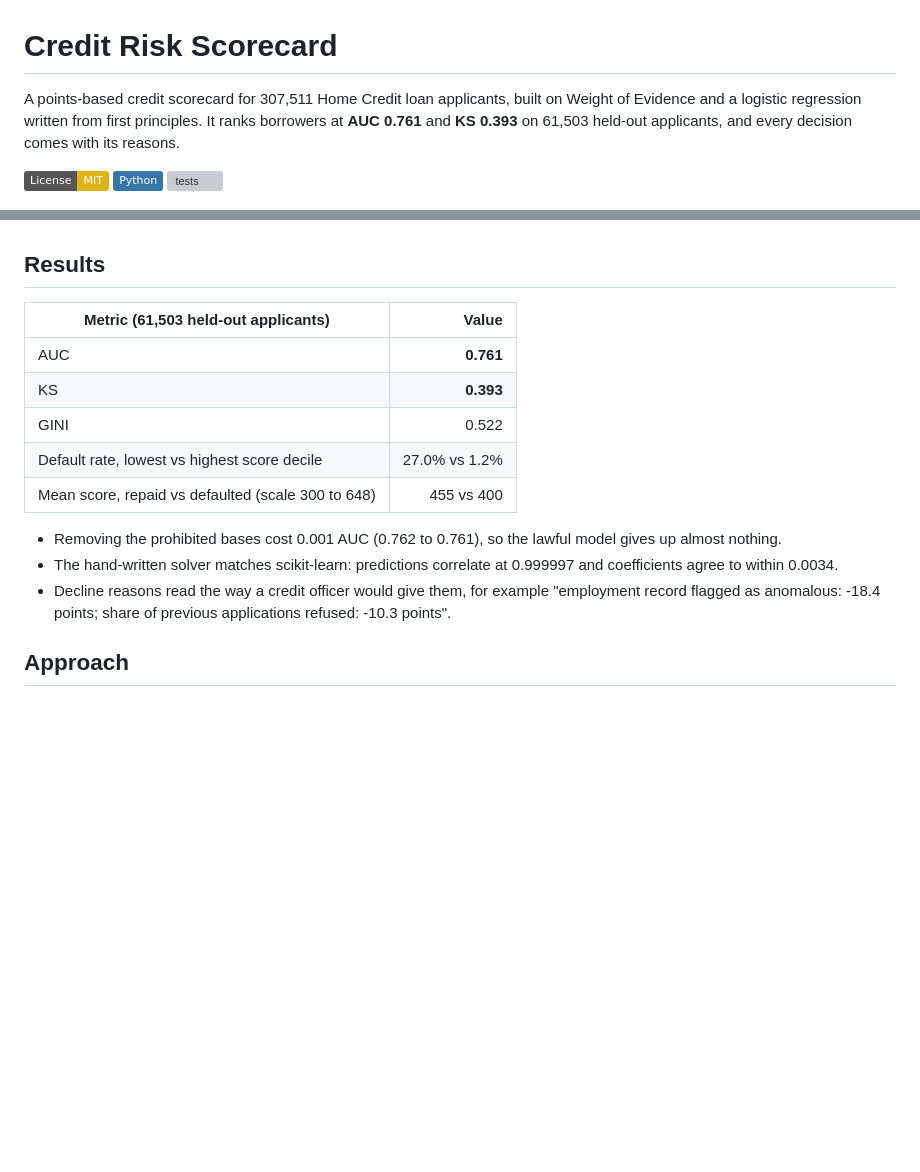
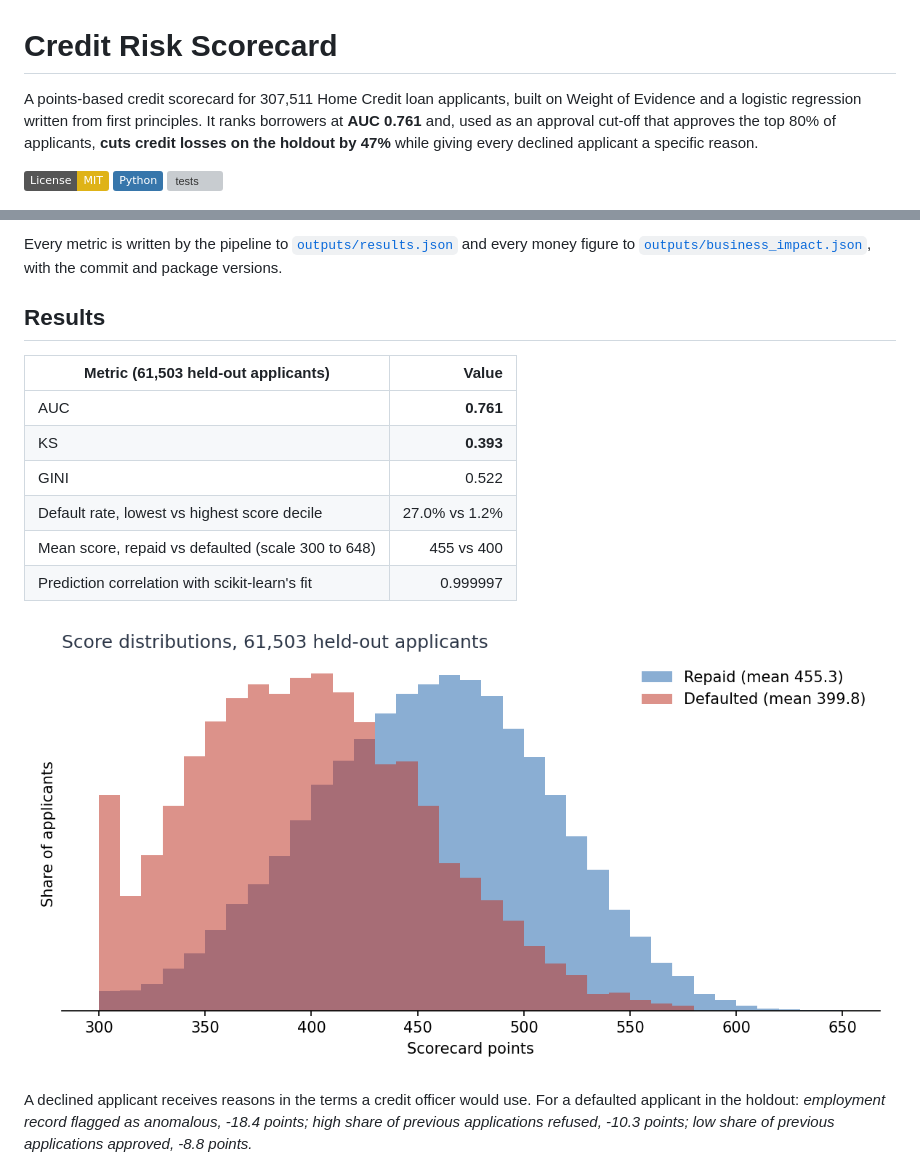
Before and after one commit to alvenyuka/Credit-Risk-Scorecard, a Markdown page: README.md, 2 parts joined by grey strips. Rendered like a GitHub page; badges without logos; blank space fills up the shorter version; grey boxes are pictures that could not be loaded.

```diff
--- a/README.md
+++ b/README.md
@@ -1,7 +1,8 @@
 # Credit Risk Scorecard
 
 A points-based credit scorecard for 307,511 Home Credit loan applicants, built on Weight of Evidence and a
-logistic regression written from first principles. It ranks borrowers at **AUC 0.761** and **KS 0.393** on
-61,503 held-out applicants, and every decision comes with its reasons.
+logistic regression written from first principles. It ranks borrowers at **AUC 0.761** and, used as an
+approval cut-off that approves the top 80% of applicants, **cuts credit losses on the holdout by 47%** while
+giving every declined applicant a specific reason.
 
 [![License: MIT](https://img.shields.io/badge/License-MIT-yellow.svg)](LICENSE)
@@ -23,3 +82,6 @@ as prohibited bases under the US Equal Credit Opportunity Act and Regulation B.
+Every metric is written by the pipeline to [`outputs/results.json`](outputs/results.json) and every money
+figure to [`outputs/business_impact.json`](outputs/business_impact.json), with the commit and package
+versions.
 
 ## Results
 
@@ -30,12 +92,11 @@ as prohibited bases under the US Equal Credit Opportunity Act and Regulation B.
 | GINI | 0.522 |
 | Default rate, lowest vs highest score decile | 27.0% vs 1.2% |
 | Mean score, repaid vs defaulted (scale 300 to 648) | 455 vs 400 |
+| Prediction correlation with scikit-learn's fit | 0.999997 |
 
-- Removing the prohibited bases cost 0.001 AUC (0.762 to 0.761), so the lawful model gives up almost nothing.
-- The hand-written solver matches scikit-learn: predictions correlate at 0.999997 and coefficients agree to
-  within 0.0034.
-- Decline reasons read the way a credit officer would give them, for example "employment record flagged as
-  anomalous: -18.4 points; share of previous applications refused: -10.3 points".
+![Score distributions for repaid and defaulted applicants, means 455.3 and 399.8](figures/score_distribution.png)
 
-## Approach
+A declined applicant receives reasons in the terms a credit officer would use. For a defaulted applicant in
+the holdout: *employment record flagged as anomalous, -18.4 points; high share of previous applications
+refused, -10.3 points; low share of previous applications approved, -8.8 points.*
 
```
Also changed, not shown: other parts of README.md (+123 -42 lines), figures/iv_top15.png (added), figures/lending_policy.png (added), 3 other files.
